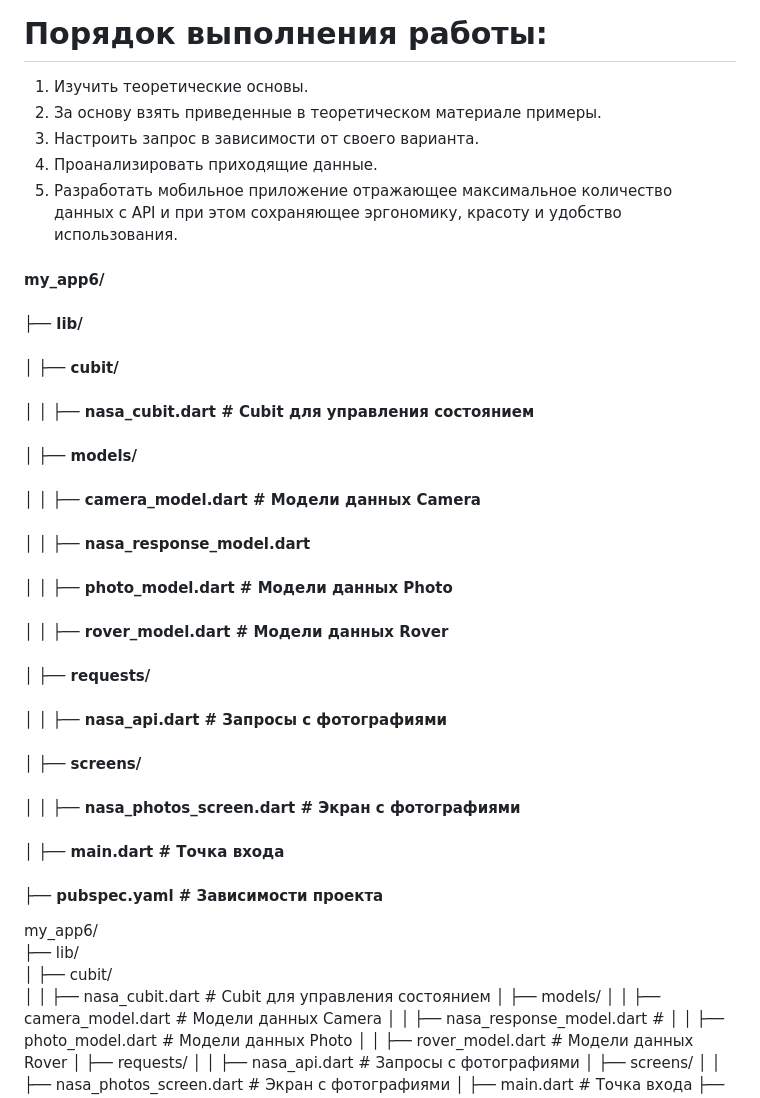
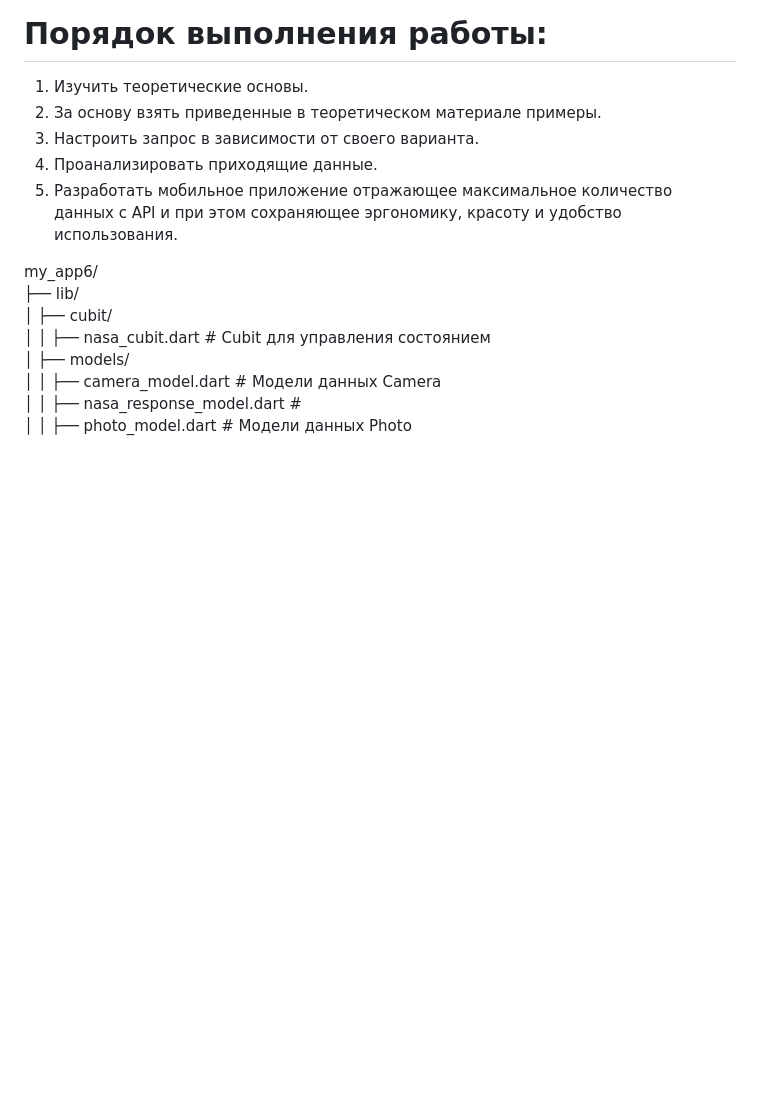
Before and after one commit to BurdinskayaNV/-Flutter, a Markdown page: Lib6/my_app6/README.md, the part around the change. GitHub-like rendering; blank space fills up the shorter version.

```diff
--- a/Lib6/my_app6/README.md
+++ b/Lib6/my_app6/README.md
@@ -19,22 +19,6 @@ https://api.nasa.gov/mars-photos/api/v1/rovers/curiosity/photos?sol=100&api_key=
 4. Проанализировать приходящие данные.
 5. Разработать мобильное приложение отражающее максимальное количество данных с API и при этом сохраняющее эргономику, красоту и удобство использования.
 
-#### my_app6/
-#### ├── lib/
-#### │    ├── cubit/
-#### │    │     ├── nasa_cubit.dart  # Cubit для управления состоянием
-#### │    ├── models/
-#### │    │     ├── camera_model.dart    # Модели данных Camera
-#### │    │     ├── nasa_response_model.dart    #
-#### │    │     ├── photo_model.dart    # Модели данных Photo
-#### │    │     ├── rover_model.dart    # Модели данных Rover
-#### │    ├── requests/
-#### │    │     ├── nasa_api.dart  # Запросы с фотографиями
-#### │    ├── screens/
-#### │    │     ├── nasa_photos_screen.dart  # Экран с фотографиями
-#### │    ├── main.dart         # Точка входа
-#### ├── pubspec.yaml        # Зависимости проекта
-
 my_app6/
 ├── lib/
 │   ├── cubit/
```
